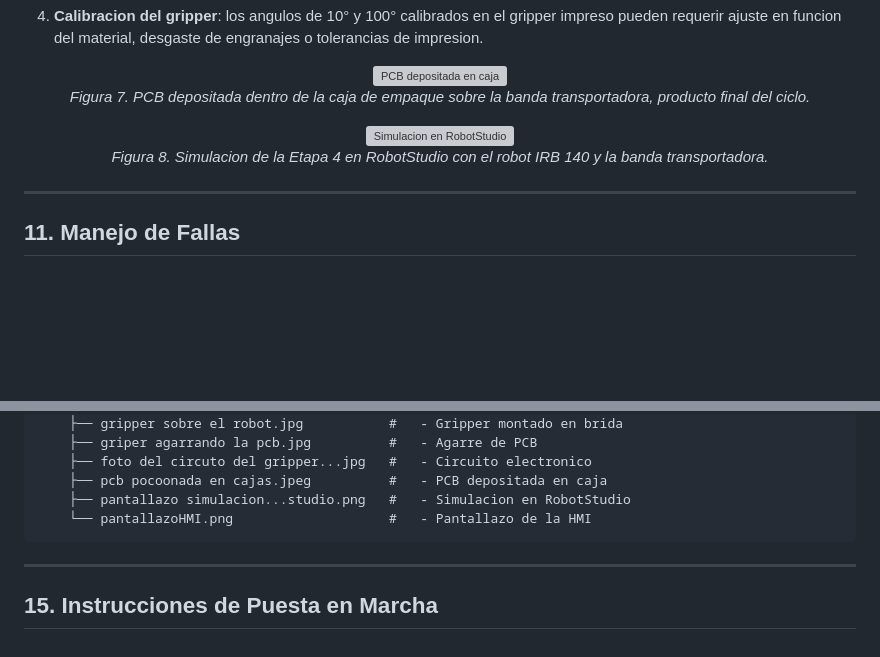
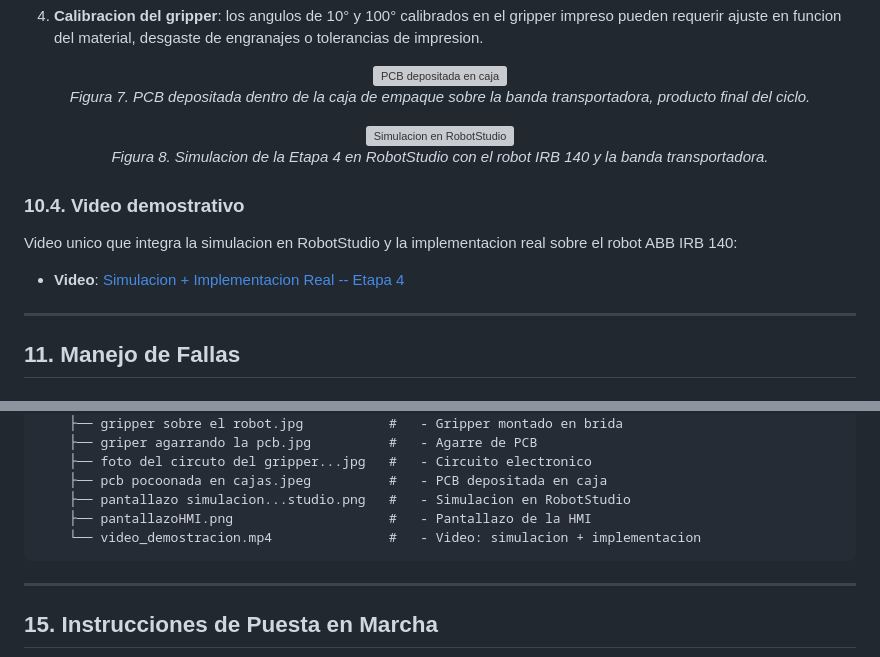
Before and after one commit to labsir-un/Robotica-2026-I-Equipo-2E-Mora-Pacheco-Pinilla, a Markdown page: Proyecto Final/README.md, 2 parts joined by grey strips. Rendered like a GitHub page; blank space fills up the shorter version; grey boxes are pictures that could not be loaded.

Commit message:
docs: restaurar seccion de video demostrativo en 10.4

````diff
--- a/Proyecto Final/README.md
+++ b/Proyecto Final/README.md
@@ -932,6 +932,13 @@ dos fisicamente sobre el robot real |
   <em>Figura 8. Simulacion de la Etapa 4 en RobotStudio con el robot IRB 140 y la banda transportadora.</em>
 </p>
 
+### 10.4. Video demostrativo
+
+Video unico que integra la simulacion en RobotStudio y la implementacion real
+sobre el robot ABB IRB 140:
+
+- **Video**: [Simulacion + Implementacion Real -- Etapa 4](./evidencias/video_demostracion.mp4)
+
 ---
 
 ## 11. Manejo de Fallas
@@ -1213,7 +1220,8 @@ Proyecto Final/
     ├── foto del circuto del gripper...jpg   #   - Circuito electronico
     ├── pcb pocoonada en cajas.jpeg          #   - PCB depositada en caja
     ├── pantallazo simulacion...studio.png   #   - Simulacion en RobotStudio
-    └── pantallazoHMI.png                    #   - Pantallazo de la HMI
+    ├── pantallazoHMI.png                    #   - Pantallazo de la HMI
+    └── video_demostracion.mp4               #   - Video: simulacion + implementacion
 ```
 
 ---
````
